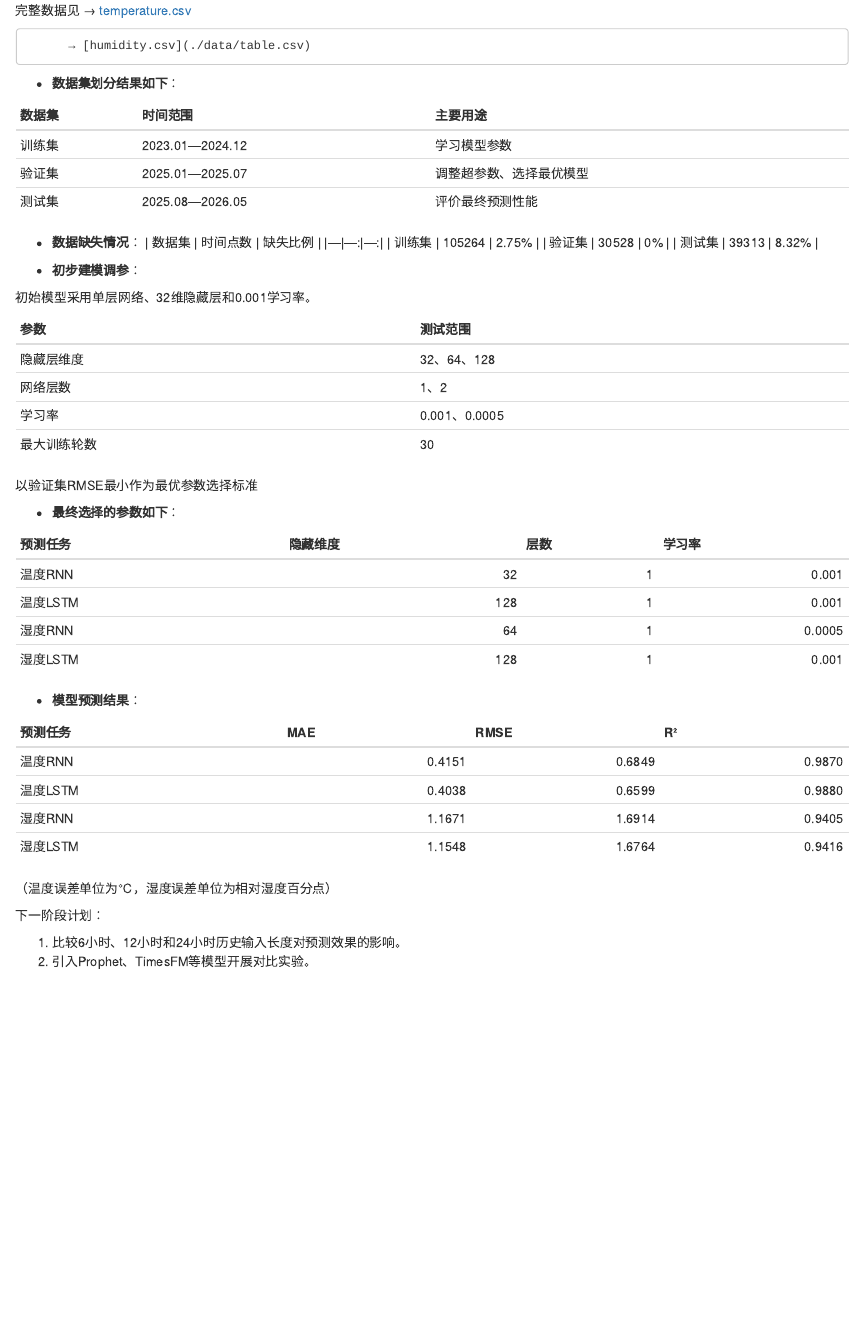
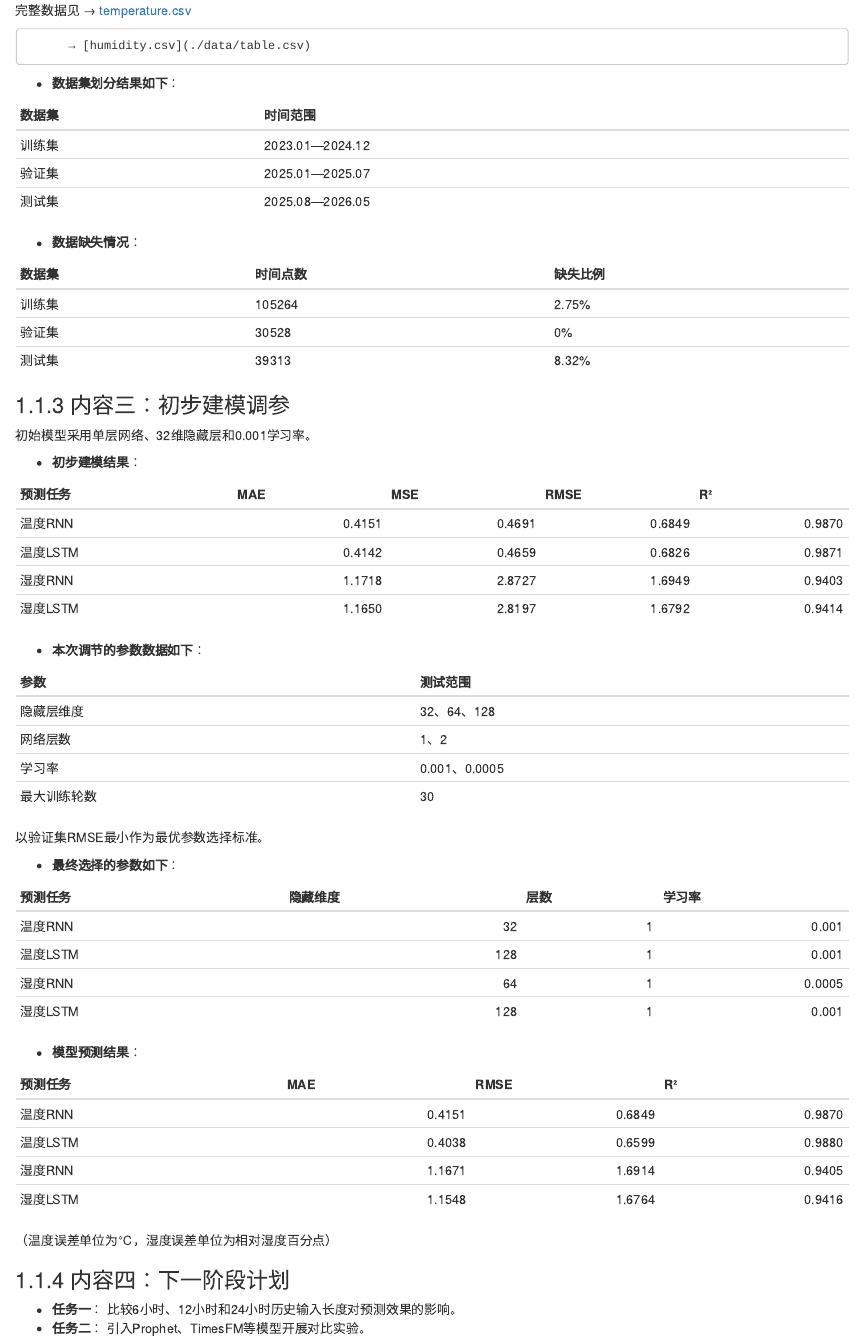
Before and after one commit to xxxxxxy627-dotcom/my-book, an R Markdown document (03-会议总结.Rmd): the page in a window 1100 px wide, from 3670 px down. Rendered offline with R 4.5, knitr and Pandoc, with nearby package versions; drawn as R Markdown's standard HTML page in place of the format the file asks for.

Commit message:
Update 03-会议总结.Rmd

```diff
--- a/03-会议总结.Rmd
+++ b/03-会议总结.Rmd
@@ -115,22 +115,34 @@ print("\n全部处理完成！")
 
 - **数据集划分结果如下**：
 
-| 数据集 | 时间范围 | 主要用途 |
-|---|---|---|
-| 训练集 | 2023.01—2024.12 | 学习模型参数 |
-| 验证集 | 2025.01—2025.07 | 调整超参数、选择最优模型 |
-| 测试集 | 2025.08—2026.05 | 评价最终预测性能 |
+| 数据集 | 时间范围 |
+|---|---|
+| 训练集 | 2023.01—2024.12 |
+| 验证集 | 2025.01—2025.07 |
+| 测试集 | 2025.08—2026.05 |
 
 - **数据缺失情况**：
+
 | 数据集 | 时间点数 | 缺失比例 |
-|---|---:|---:|
+|---|---|---|
 | 训练集 | 105264 | 2.75% |
 | 验证集 | 30528 | 0% |
 | 测试集 | 39313 | 8.32% |
 
-- **初步建模调参**：
+### 内容三：初步建模调参
 
 初始模型采用单层网络、32维隐藏层和0.001学习率。
+
+- **初步建模结果**：
+
+| 预测任务 | MAE | MSE | RMSE | R² |
+|---|---:|---:|---:|---:|
+| 温度RNN | 0.4151 | 0.4691 | 0.6849 | 0.9870 |
+| 温度LSTM | 0.4142 | 0.4659 | 0.6826 | 0.9871 |
+| 湿度RNN | 1.1718 | 2.8727 | 1.6949 | 0.9403 |
+| 湿度LSTM | 1.1650 | 2.8197 | 1.6792 | 0.9414 |
+
+- **本次调节的参数数据如下**：
 
 | 参数 | 测试范围 |
 |---|---|
@@ -139,7 +151,7 @@ print("\n全部处理完成！")
 | 学习率 | 0.001、0.0005 |
 | 最大训练轮数 | 30 |
 
-以验证集RMSE最小作为最优参数选择标准
+以验证集RMSE最小作为最优参数选择标准。
 
 - **最终选择的参数如下**：
 
@@ -161,7 +173,7 @@ print("\n全部处理完成！")
 
 （温度误差单位为℃，湿度误差单位为相对湿度百分点）
 
-下一阶段计划：
+### 内容四：下一阶段计划
 
-1. 比较6小时、12小时和24小时历史输入长度对预测效果的影响。
-2. 引入Prophet、TimesFM等模型开展对比实验。
+- **任务一**： 比较6小时、12小时和24小时历史输入长度对预测效果的影响。
+- **任务二**： 引入Prophet、TimesFM等模型开展对比实验。
```
